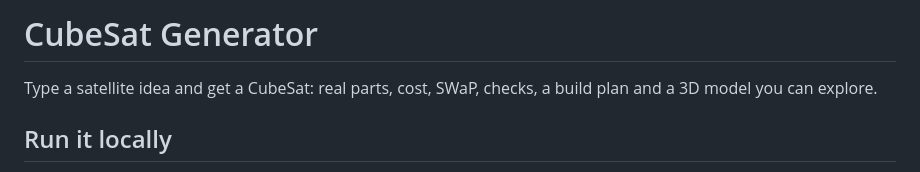
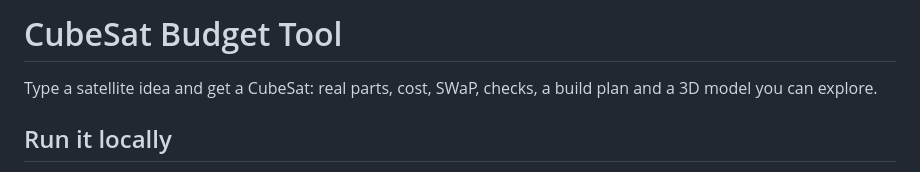
Before and after one commit to edy3490/CubeSat-Budget-Tool, a Markdown page: README.md, the part around the change. Drawn GitHub-style.

```diff
--- a/README.md
+++ b/README.md
@@ -1,4 +1,4 @@
-# CubeSat Generator
+# CubeSat Budget Tool
 
 Type a satellite idea and get a CubeSat: real parts, cost, SWaP, checks, a build plan and a 3D model you can explore.
 
```
